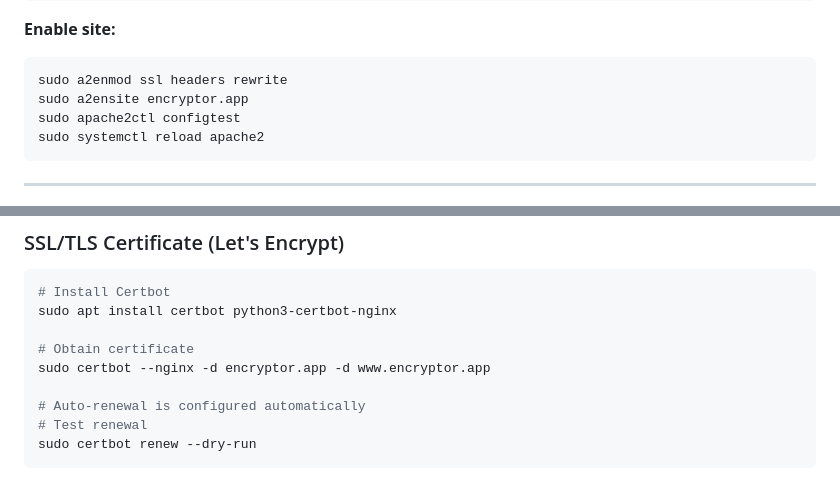
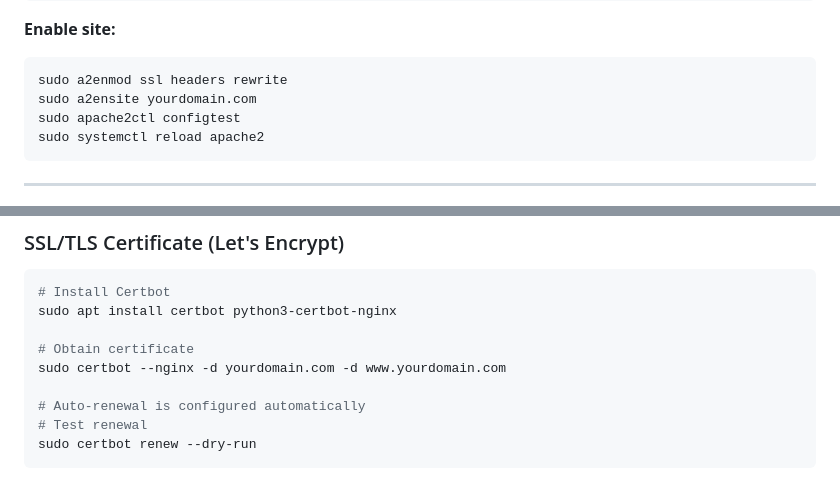
Before and after one commit to georgerauscher/encryptor-app, a Markdown page: INSTALLATION.md, 2 parts joined by grey strips. GitHub-like rendering.

````diff
--- a/INSTALLATION.md
+++ b/INSTALLATION.md
@@ -360,7 +360,7 @@ sudo nano /etc/apache2/sites-available/encryptor.app.conf
 **Enable site:**
 ```bash
 sudo a2enmod ssl headers rewrite
-sudo a2ensite encryptor.app
+sudo a2ensite yourdomain.com
 sudo apache2ctl configtest
 sudo systemctl reload apache2
 ```
@@ -563,7 +563,7 @@ ls -la /var/www/mysite/httpdocs/crypto.js
 sudo apt install certbot python3-certbot-nginx
 
 # Obtain certificate
-sudo certbot --nginx -d encryptor.app -d www.encryptor.app
+sudo certbot --nginx -d yourdomain.com -d www.yourdomain.com
 
 # Auto-renewal is configured automatically
 # Test renewal
````
Also changed, not shown: other parts of INSTALLATION.md (+15 -15 lines).
